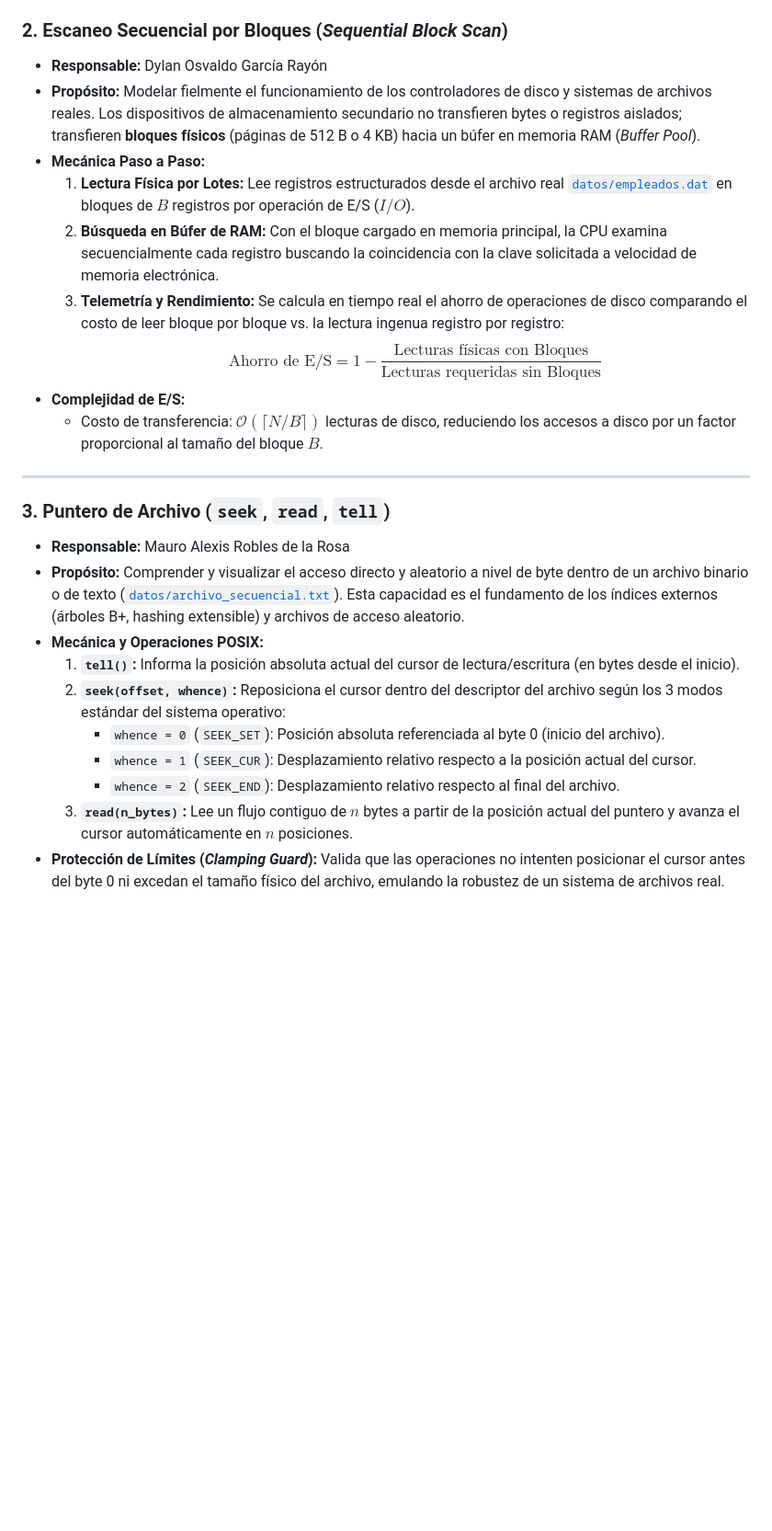
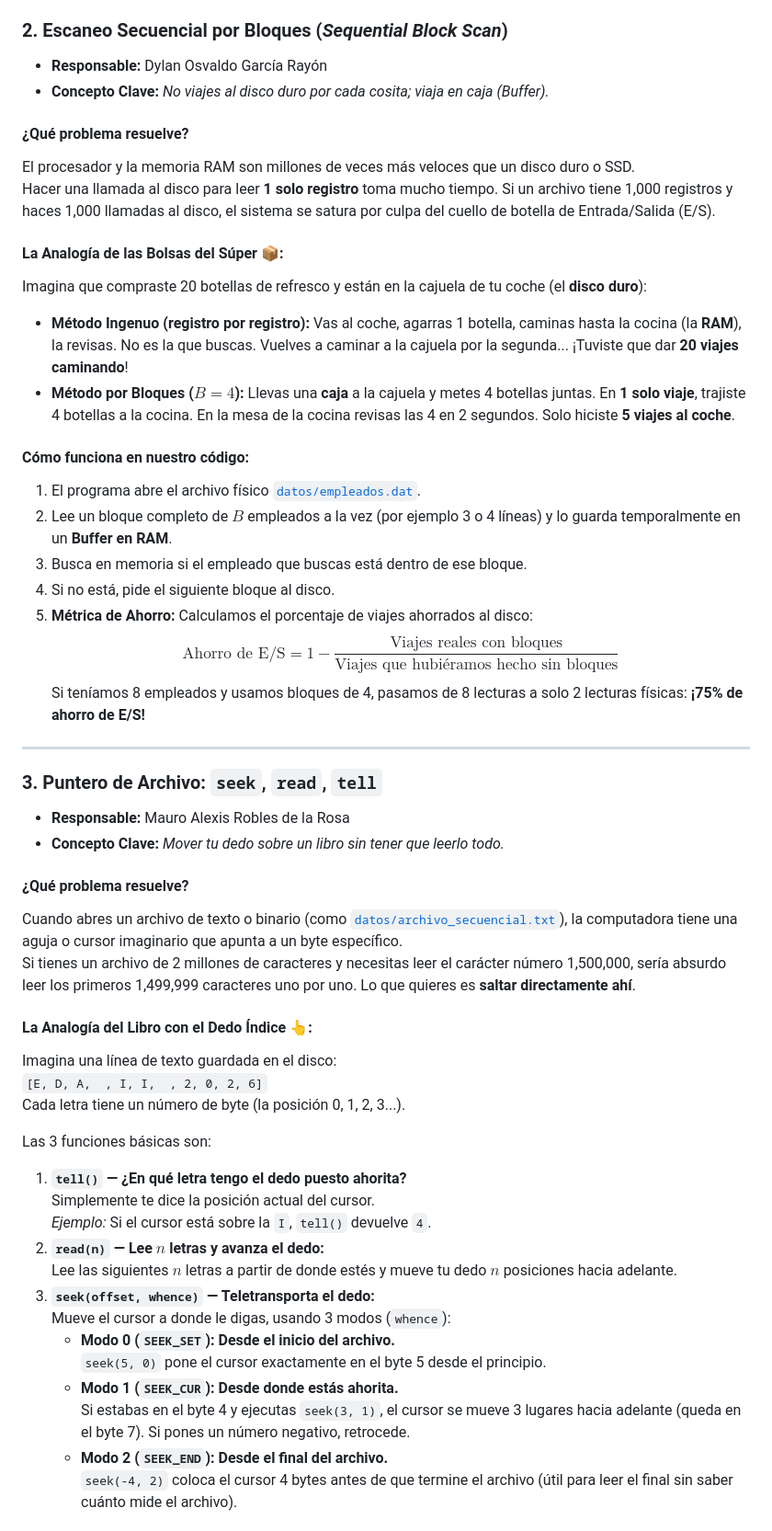
Before and after one commit to diegoc1005/Proyecto_algoritmos_animados_EDAII, a Markdown page: README.md, the part around one of its changes. Shown at 92% size. Drawn GitHub-style; blank space fills up the shorter version.

Commit message:
docs: actualizar explicaciones del README con enfoque didáctico y analogías

```diff
--- a/README.md
+++ b/README.md
@@ -51,25 +81,55 @@ py -3 app.py
 
 ### 2. Escaneo Secuencial por Bloques (*Sequential Block Scan*)
 * **Responsable:** Dylan Osvaldo García Rayón
-* **Propósito:** Modelar fielmente el funcionamiento de los controladores de disco y sistemas de archivos reales. Los dispositivos de almacenamiento secundario no transfieren bytes o registros aislados; transfieren **bloques físicos** (páginas de 512 B o 4 KB) hacia un búfer en memoria RAM (*Buffer Pool*).
-* **Mecánica Paso a Paso:**
-  1. **Lectura Física por Lotes:** Lee registros estructurados desde el archivo real [`datos/empleados.dat`](datos/empleados.dat) en bloques de $B$ registros por operación de E/S ($I/O$).
-  2. **Búsqueda en Búfer de RAM:** Con el bloque cargado en memoria principal, la CPU examina secuencialmente cada registro buscando la coincidencia con la clave solicitada a velocidad de memoria electrónica.
-  3. **Telemetría y Rendimiento:** Se calcula en tiempo real el ahorro de operaciones de disco comparando el costo de leer bloque por bloque vs. la lectura ingenua registro por registro:
-     $$\text{Ahorro de E/S} = 1 - \frac{\text{Lecturas físicas con Bloques}}{\text{Lecturas requeridas sin Bloques}}$$
-* **Complejidad de E/S:**
-  - Costo de transferencia: $\mathcal{O}(\lceil N / B \rceil)$ lecturas de disco, reduciendo los accesos a disco por un factor proporcional al tamaño del bloque $B$.
+* **Concepto Clave:** *No viajes al disco duro por cada cosita; viaja en caja (Buffer).*
+
+#### ¿Qué problema resuelve?
+El procesador y la memoria RAM son millones de veces más veloces que un disco duro o SSD.
+Hacer una llamada al disco para leer **1 solo registro** toma mucho tiempo. Si un archivo tiene 1,000 registros y haces 1,000 llamadas al disco, el sistema se satura por culpa del cuello de botella de Entrada/Salida (E/S).
+
+#### La Analogía de las Bolsas del Súper 📦:
+Imagina que compraste 20 botellas de refresco y están en la cajuela de tu coche (el **disco duro**):
+* **Método Ingenuo (registro por registro):**
+  Vas al coche, agarras 1 botella, caminas hasta la cocina (la **RAM**), la revisas. No es la que buscas. Vuelves a caminar a la cajuela por la segunda... ¡Tuviste que dar **20 viajes caminando**!
+* **Método por Bloques ($B = 4$):**
+  Llevas una **caja** a la cajuela y metes 4 botellas juntas. En **1 solo viaje**, trajiste 4 botellas a la cocina. En la mesa de la cocina revisas las 4 en 2 segundos. Solo hiciste **5 viajes al coche**.
+
+#### Cómo funciona en nuestro código:
+1. El programa abre el archivo físico [`datos/empleados.dat`](datos/empleados.dat).
+2. Lee un bloque completo de $B$ empleados a la vez (por ejemplo 3 o 4 líneas) y lo guarda temporalmente en un **Buffer en RAM**.
+3. Busca en memoria si el empleado que buscas está dentro de ese bloque.
+4. Si no está, pide el siguiente bloque al disco.
+5. **Métrica de Ahorro:** Calculamos el porcentaje de viajes ahorrados al disco:
+   $$\text{Ahorro de E/S} = 1 - \frac{\text{Viajes reales con bloques}}{\text{Viajes que hubiéramos hecho sin bloques}}$$
+   Si teníamos 8 empleados y usamos bloques de 4, pasamos de 8 lecturas a solo 2 lecturas físicas: **¡75% de ahorro de E/S!**
 
 ---
 
-### 3. Puntero de Archivo (`seek`, `read`, `tell`)
+### 3. Puntero de Archivo: `seek`, `read`, `tell`
 * **Responsable:** Mauro Alexis Robles de la Rosa
-* **Propósito:** Comprender y visualizar el acceso directo y aleatorio a nivel de byte dentro de un archivo binario o de texto ([`datos/archivo_secuencial.txt`](datos/archivo_secuencial.txt)). Esta capacidad es el fundamento de los índices externos (árboles B+, hashing extensible) y archivos de acceso aleatorio.
-* **Mecánica y Operaciones POSIX:**
-  1. **`tell()`:** Informa la posición absoluta actual del cursor de lectura/escritura (en bytes desde el inicio).
-  2. **`seek(offset, whence)`:** Reposiciona el cursor dentro del descriptor del archivo según los 3 modos estándar del sistema operativo:
-     - `whence = 0` (`SEEK_SET`): Posición absoluta referenciada al byte 0 (inicio del archivo).
-     - `whence = 1` (`SEEK_CUR`): Desplazamiento relativo respecto a la posición actual del cursor.
-     - `whence = 2` (`SEEK_END`): Desplazamiento relativo respecto al final del archivo.
-  3. **`read(n_bytes)`:** Lee un flujo contiguo de $n$ bytes a partir de la posición actual del puntero y avanza el cursor automáticamente en $n$ posiciones.
-* **Protección de Límites (*Clamping Guard*):** Valida que las operaciones no intenten posicionar el cursor antes del byte 0 ni excedan el tamaño físico del archivo, emulando la robustez de un sistema de archivos real.
+* **Concepto Clave:** *Mover tu dedo sobre un libro sin tener que leerlo todo.*
+
+#### ¿Qué problema resuelve?
+Cuando abres un archivo de texto o binario (como [`datos/archivo_secuencial.txt`](datos/archivo_secuencial.txt)), la computadora tiene una aguja o cursor imaginario que apunta a un byte específico.
+Si tienes un archivo de 2 millones de caracteres y necesitas leer el carácter número 1,500,000, sería absurdo leer los primeros 1,499,999 caracteres uno por uno. Lo que quieres es **saltar directamente ahí**.
+
+#### La Analogía del Libro con el Dedo Índice 👆:
+Imagina una línea de texto guardada en el disco:
+`[E, D, A,  , I, I,  , 2, 0, 2, 6]`
+Cada letra tiene un número de byte (la posición 0, 1, 2, 3...).
+
+Las 3 funciones básicas son:
+1. **`tell()` — ¿En qué letra tengo el dedo puesto ahorita?**
+   Simplemente te dice la posición actual del cursor.
+   *Ejemplo:* Si el cursor está sobre la `I`, `tell()` devuelve `4`.
+2. **`read(n)` — Lee $n$ letras y avanza el dedo:**
+   Lee las siguientes $n$ letras a partir de donde estés y mueve tu dedo $n$ posiciones hacia adelante.
+3. **`seek(offset, whence)` — Teletransporta el dedo:**
+   Mueve el cursor a donde le digas, usando 3 modos (`whence`):
+   * **Modo 0 (`SEEK_SET`): Desde el inicio del archivo.**
+     `seek(5, 0)` pone el cursor exactamente en el byte 5 desde el principio.
+   * **Modo 1 (`SEEK_CUR`): Desde donde estás ahorita.**
+     Si estabas en el byte 4 y ejecutas `seek(3, 1)`, el cursor se mueve 3 lugares hacia adelante (queda en el byte 7). Si pones un número negativo, retrocede.
+   * **Modo 2 (`SEEK_END`): Desde el final del archivo.**
+     `seek(-4, 2)` coloca el cursor 4 bytes antes de que termine el archivo (útil para leer el final sin saber cuánto mide el archivo).
+
```
Also changed, not shown: other parts of README.md (+58 -16 lines).
